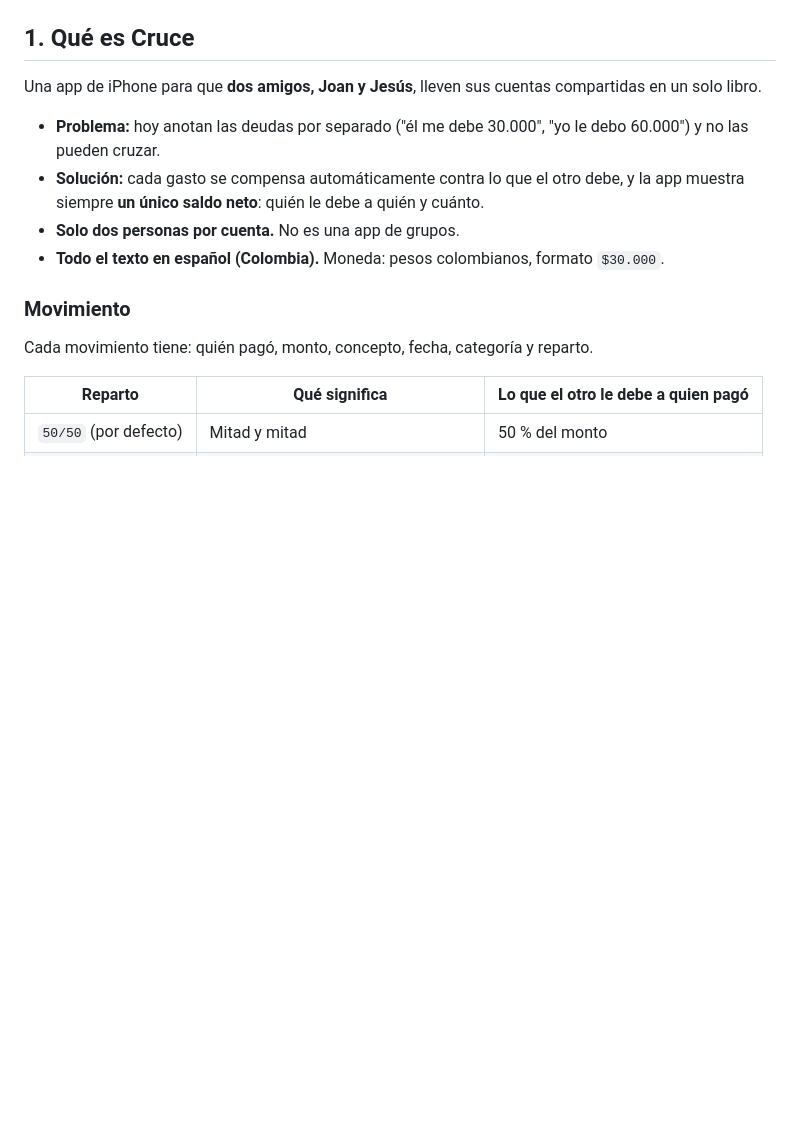
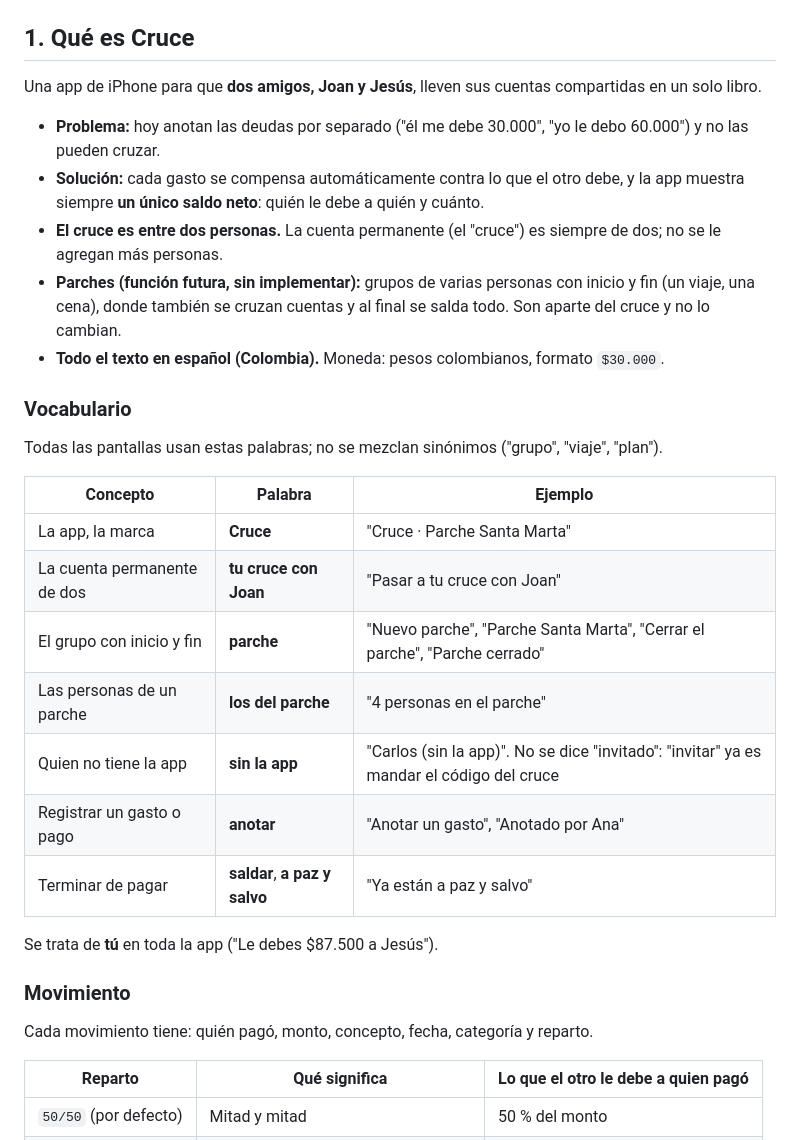
Before and after one commit to JoanRojasMejia/cruce, a Markdown page: CLAUDE.md, the part around the change. GitHub-like rendering; blank space fills up the shorter version.

Commit message:
docs: definir el cruce de dos y agregar vocabulario de parches

```diff
--- a/CLAUDE.md
+++ b/CLAUDE.md
@@ -12,8 +12,25 @@ Una app de iPhone para que **dos amigos, Joan y Jesús**, lleven sus cuentas com
 
 - **Problema:** hoy anotan las deudas por separado ("él me debe 30.000", "yo le debo 60.000") y no las pueden cruzar.
 - **Solución:** cada gasto se compensa automáticamente contra lo que el otro debe, y la app muestra siempre **un único saldo neto**: quién le debe a quién y cuánto.
-- **Solo dos personas por cuenta.** No es una app de grupos.
+- **El cruce es entre dos personas.** La cuenta permanente (el "cruce") es siempre de dos; no se le agregan más personas.
+- **Parches (función futura, sin implementar):** grupos de varias personas con inicio y fin (un viaje, una cena), donde también se cruzan cuentas y al final se salda todo. Son aparte del cruce y no lo cambian.
 - **Todo el texto en español (Colombia).** Moneda: pesos colombianos, formato `$30.000`.
+
+### Vocabulario
+
+Todas las pantallas usan estas palabras; no se mezclan sinónimos ("grupo", "viaje", "plan").
+
+| Concepto | Palabra | Ejemplo |
+|---|---|---|
+| La app, la marca | **Cruce** | "Cruce · Parche Santa Marta" |
+| La cuenta permanente de dos | **tu cruce con Joan** | "Pasar a tu cruce con Joan" |
+| El grupo con inicio y fin | **parche** | "Nuevo parche", "Parche Santa Marta", "Cerrar el parche", "Parche cerrado" |
+| Las personas de un parche | **los del parche** | "4 personas en el parche" |
+| Quien no tiene la app | **sin la app** | "Carlos (sin la app)". No se dice "invitado": "invitar" ya es mandar el código del cruce |
+| Registrar un gasto o pago | **anotar** | "Anotar un gasto", "Anotado por Ana" |
+| Terminar de pagar | **saldar**, **a paz y salvo** | "Ya están a paz y salvo" |
+
+Se trata de **tú** en toda la app ("Le debes $87.500 a Jesús").
 
 ### Movimiento
 
```
